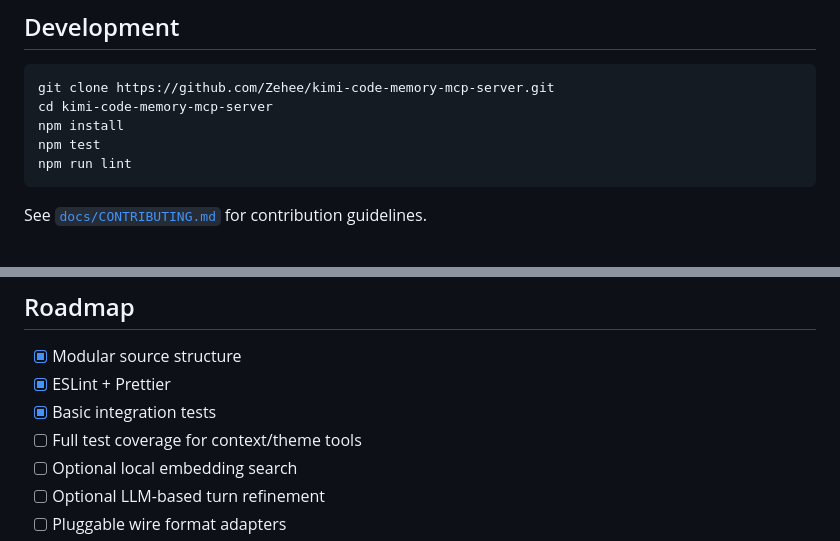
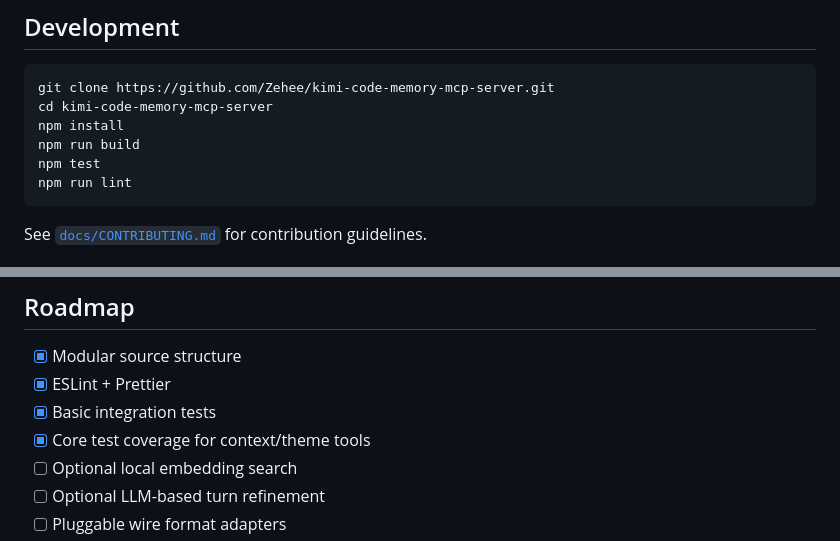
Before and after one commit to Zehee/kimi-code-memory-mcp-server, a Markdown page: README.md, 2 parts joined by grey strips. GitHub-like rendering.

````diff
--- a/README.md
+++ b/README.md
@@ -175,6 +173,7 @@ You can override the storage root with the `MEMORY_STORE_ROOT` environment varia
 git clone https://github.com/Zehee/kimi-code-memory-mcp-server.git
 cd kimi-code-memory-mcp-server
 npm install
+npm run build
 npm test
 npm run lint
 ```
@@ -211,7 +210,7 @@ src/
 - [x] Modular source structure
 - [x] ESLint + Prettier
 - [x] Basic integration tests
-- [ ] Full test coverage for context/theme tools
+- [x] Core test coverage for context/theme tools
 - [ ] Optional local embedding search
 - [ ] Optional LLM-based turn refinement
 - [ ] Pluggable wire format adapters
````
Also changed, not shown: other parts of README.md (+8 -10 lines), README.zh-CN.md (+10 -11 lines).
